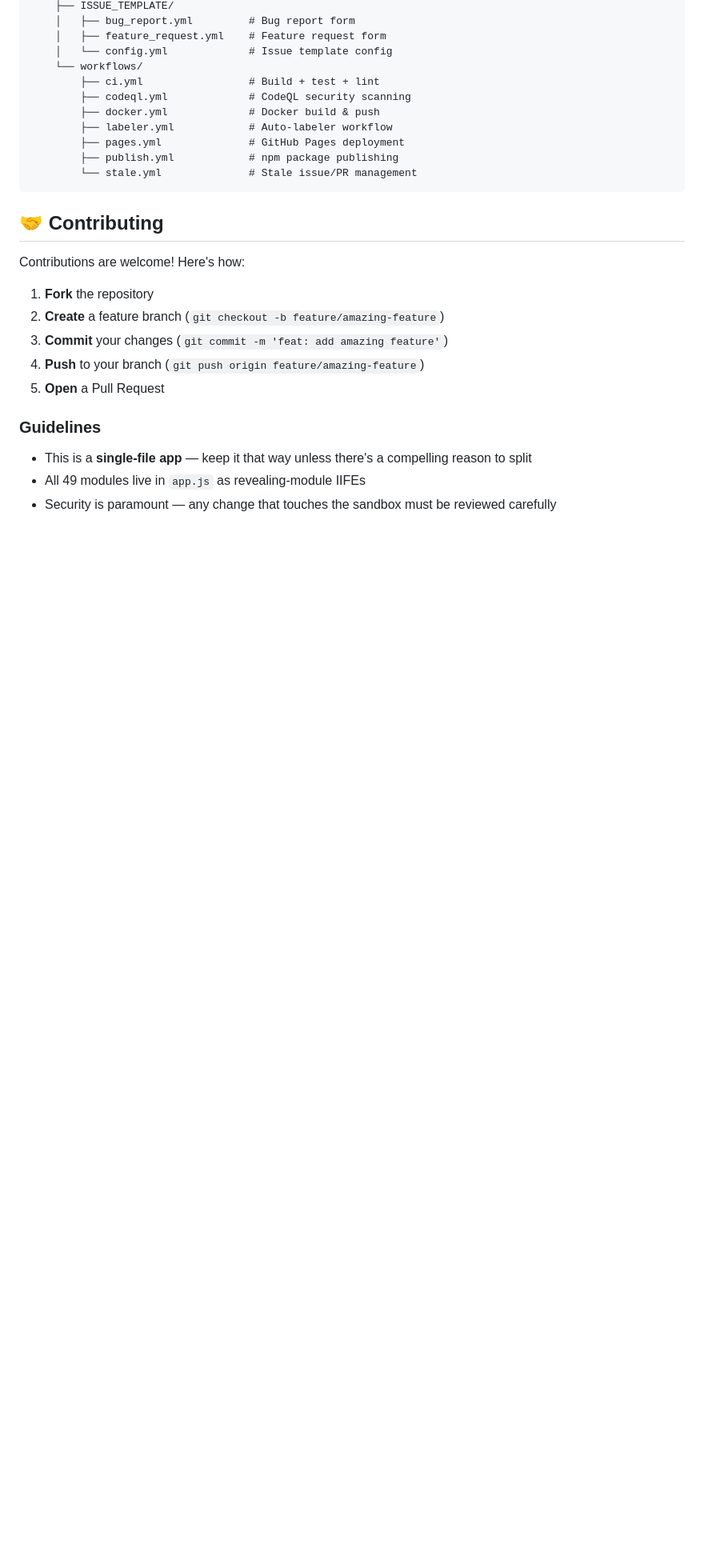
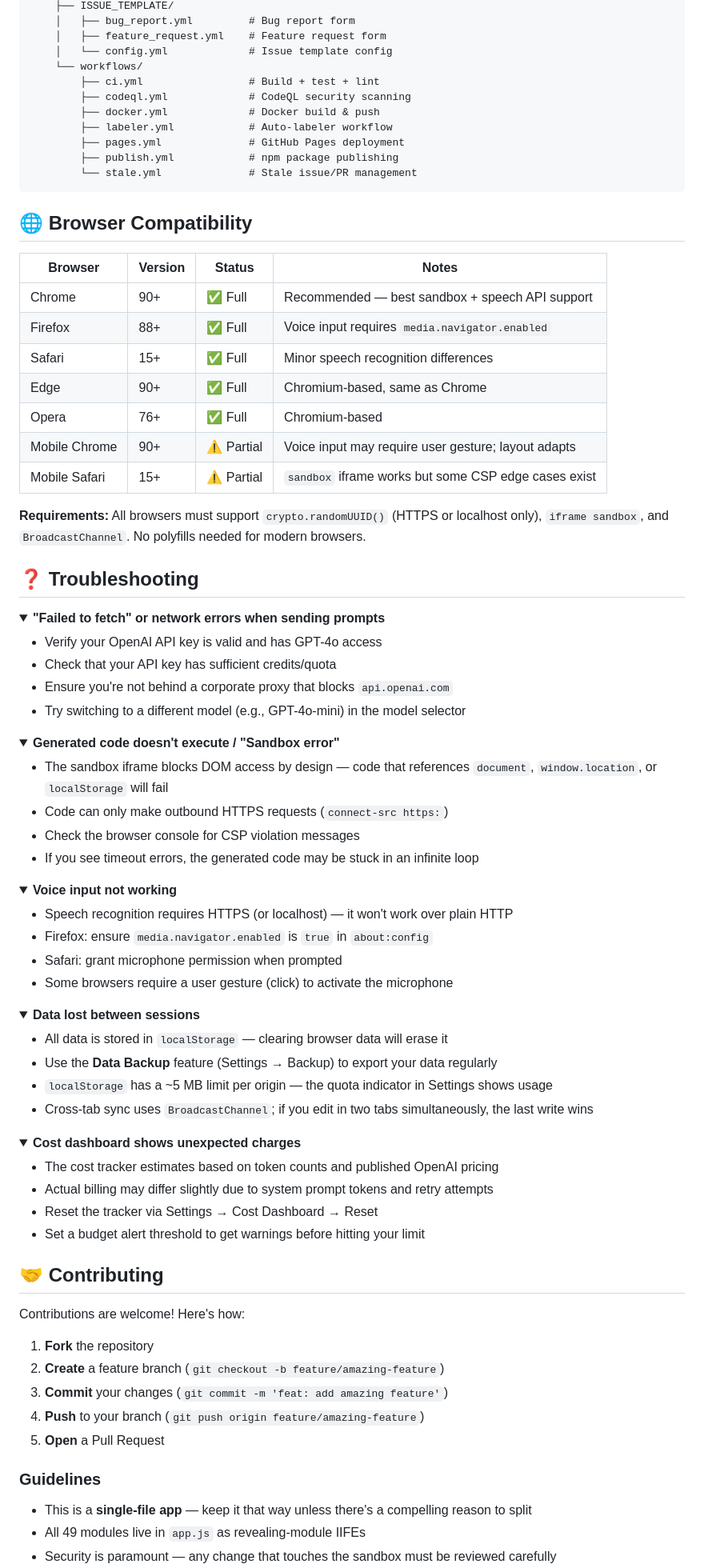
Before and after one commit to sauravbhattacharya001/agenticchat, a Markdown page: README.md, the part around the change. Shown at 80% size. Rendered like a GitHub page; folded sections open; blank space fills up the shorter version.

Commit message:
docs: add browser compatibility table and troubleshooting FAQ to README

````diff
--- a/README.md
+++ b/README.md
@@ -294,6 +294,72 @@ agenticchat/
         └── stale.yml              # Stale issue/PR management
 ```
 
+## 🌐 Browser Compatibility
+
+| Browser | Version | Status | Notes |
+|---------|---------|--------|-------|
+| Chrome | 90+ | ✅ Full | Recommended — best sandbox + speech API support |
+| Firefox | 88+ | ✅ Full | Voice input requires `media.navigator.enabled` |
+| Safari | 15+ | ✅ Full | Minor speech recognition differences |
+| Edge | 90+ | ✅ Full | Chromium-based, same as Chrome |
+| Opera | 76+ | ✅ Full | Chromium-based |
+| Mobile Chrome | 90+ | ⚠️ Partial | Voice input may require user gesture; layout adapts |
+| Mobile Safari | 15+ | ⚠️ Partial | `sandbox` iframe works but some CSP edge cases exist |
+
+**Requirements:** All browsers must support `crypto.randomUUID()` (HTTPS or localhost only), `iframe sandbox`, and `BroadcastChannel`. No polyfills needed for modern browsers.
+
+## ❓ Troubleshooting
+
+<details>
+<summary><strong>"Failed to fetch" or network errors when sending prompts</strong></summary>
+
+- Verify your OpenAI API key is valid and has GPT-4o access
+- Check that your API key has sufficient credits/quota
+- Ensure you're not behind a corporate proxy that blocks `api.openai.com`
+- Try switching to a different model (e.g., GPT-4o-mini) in the model selector
+
+</details>
+
+<details>
+<summary><strong>Generated code doesn't execute / "Sandbox error"</strong></summary>
+
+- The sandbox iframe blocks DOM access by design — code that references `document`, `window.location`, or `localStorage` will fail
+- Code can only make outbound HTTPS requests (`connect-src https:`)
+- Check the browser console for CSP violation messages
+- If you see timeout errors, the generated code may be stuck in an infinite loop
+
+</details>
+
+<details>
+<summary><strong>Voice input not working</strong></summary>
+
+- Speech recognition requires HTTPS (or localhost) — it won't work over plain HTTP
+- Firefox: ensure `media.navigator.enabled` is `true` in `about:config`
+- Safari: grant microphone permission when prompted
+- Some browsers require a user gesture (click) to activate the microphone
+
+</details>
+
+<details>
+<summary><strong>Data lost between sessions</strong></summary>
+
+- All data is stored in `localStorage` — clearing browser data will erase it
+- Use the **Data Backup** feature (Settings → Backup) to export your data regularly
+- `localStorage` has a ~5 MB limit per origin — the quota indicator in Settings shows usage
+- Cross-tab sync uses `BroadcastChannel`; if you edit in two tabs simultaneously, the last write wins
+
+</details>
+
+<details>
+<summary><strong>Cost dashboard shows unexpected charges</strong></summary>
+
+- The cost tracker estimates based on token counts and published OpenAI pricing
+- Actual billing may differ slightly due to system prompt tokens and retry attempts
+- Reset the tracker via Settings → Cost Dashboard → Reset
+- Set a budget alert threshold to get warnings before hitting your limit
+
+</details>
+
 ## 🤝 Contributing
 
 Contributions are welcome! Here's how:
````
